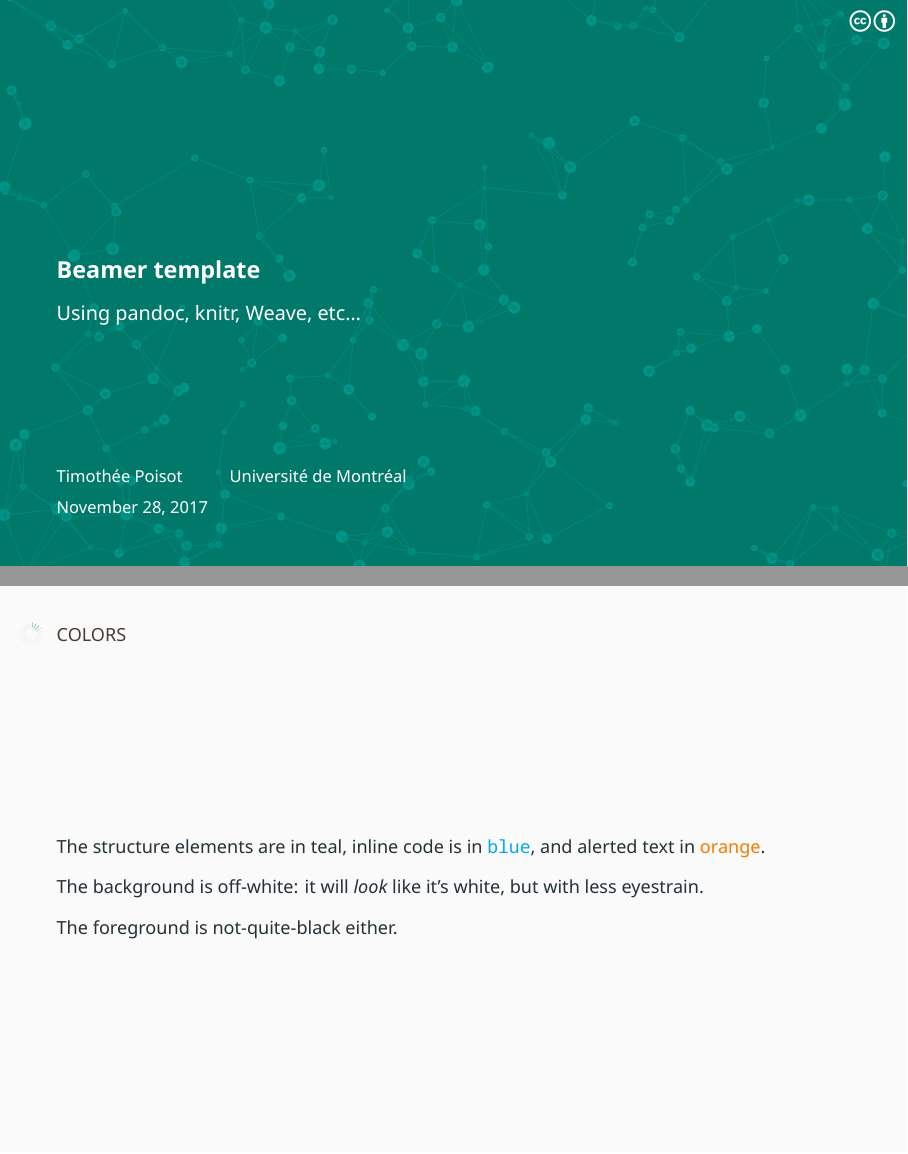
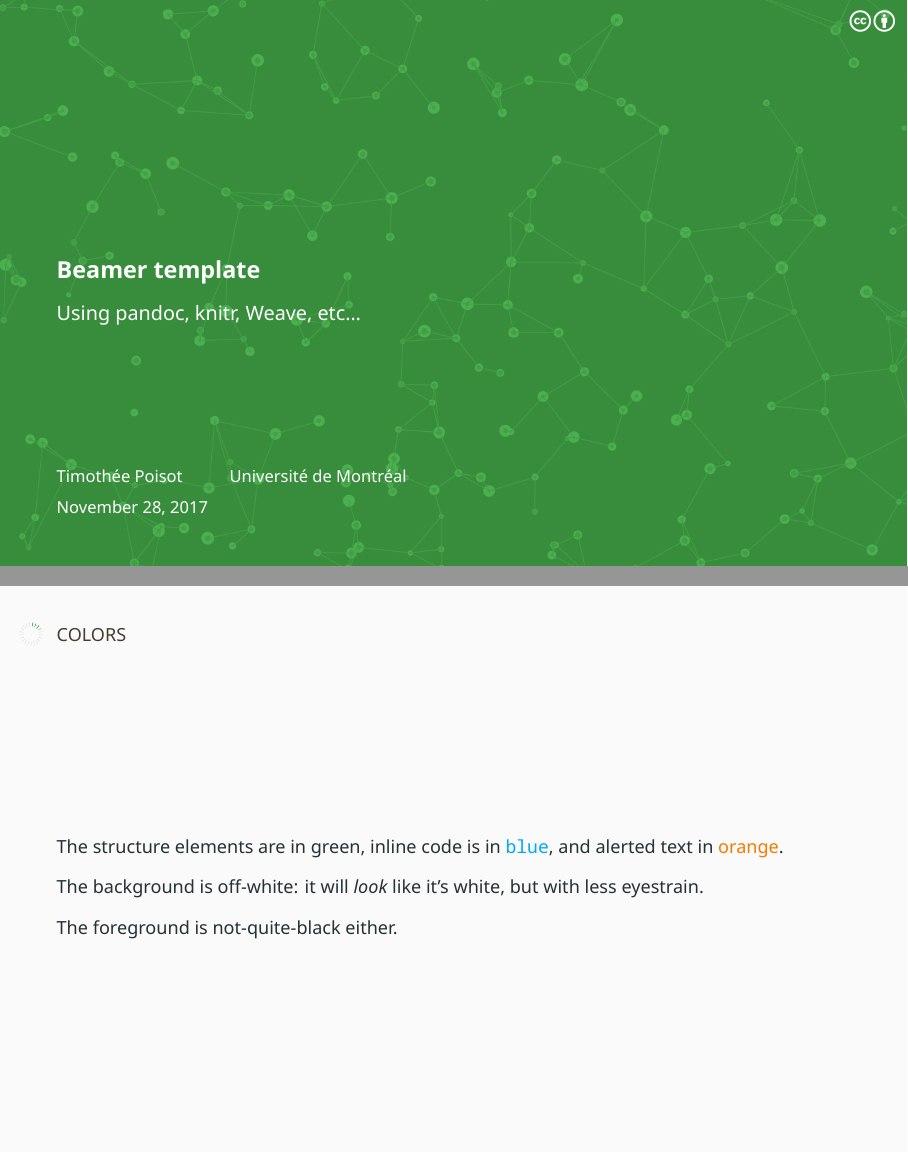
Before and after one commit to PoisotLab/PLPT, LaTeX slides (slides.tex, which reads beamercolorthemepl.sty, beamerthemepl.sty): pages 1 and 5 of 22, joined at a grey line. Compiled offline with XeLaTeX.

Commit message:
lighter color - better progress indicator

```diff
--- a/beamercolorthemepl.sty
+++ b/beamercolorthemepl.sty
@@ -29,7 +29,7 @@
 \definecolor{plBG}{HTML}{FAFAFA}
 \definecolor{plFG}{HTML}{263238}
 
-\definecolor{plST}{HTML}{00796B}
+\definecolor{plST}{HTML}{388E3C}
 \definecolor{plAC}{HTML}{F57C00}
 \definecolor{plTT}{HTML}{03A9F4}
 
--- a/beamerthemepl.sty
+++ b/beamerthemepl.sty
@@ -174,8 +174,8 @@
 
 % Let's change some options:
 \setvcoptions{
- segment distance=8,
- thickness=0.6ex
+ segment distance=7,
+ thickness=0.4ex
 }
 
 % Insert frame with section title at every section start
--- a/slides.tex
+++ b/slides.tex
@@ -158,8 +158,8 @@ The default font theme is sans serif. You can change the
 
 \begin{frame}[fragile]{Colors}
 
-The structure elements are in teal, inline code is in \texttt{blue}, and
-alerted text in \alert{orange}.
+The structure elements are in green, inline code is in \texttt{blue},
+and alerted text in \alert{orange}.
 
 The background is off-white: it will \emph{look} like it's white, but
 with less eyestrain.
```
Also changed, not shown: slides.md (+1 -1 lines), background.png, slides.pdf, slides_final.pdf, 2 other files.
